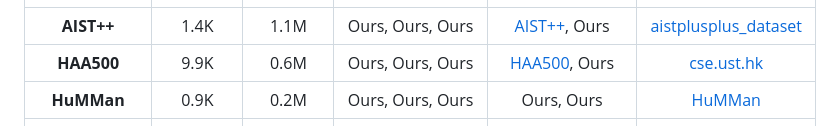
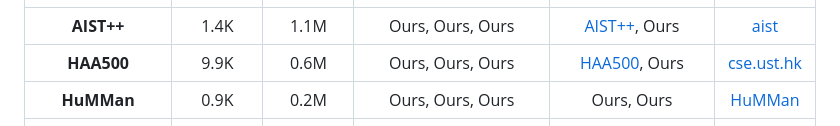
Before and after one commit to IDEA-Research/Motion-X, a Markdown page: README.md, the part around the change. Drawn GitHub-style.

```diff
--- a/README.md
+++ b/README.md
@@ -90,7 +90,7 @@ We hope to disseminate Motion-X in a manner that aligns with the original data s
     <td align="center">1.1M</td>
     <td align="center">Ours, Ours, Ours</td>
     <td align="center"><a href="https://google.github.io/aistplusplus_dataset/" target="_blank">AIST++</a>, Ours</td>
-    <td align="center"><a href="https://google.github.io/aistplusplus_dataset/" target="_blank">aistplusplus_dataset</a></td>
+    <td align="center"><a href="https://google.github.io/aistplusplus_dataset/" target="_blank">aist</a></td>
   </tr>
   <tr></tr>
   <tr>
```
